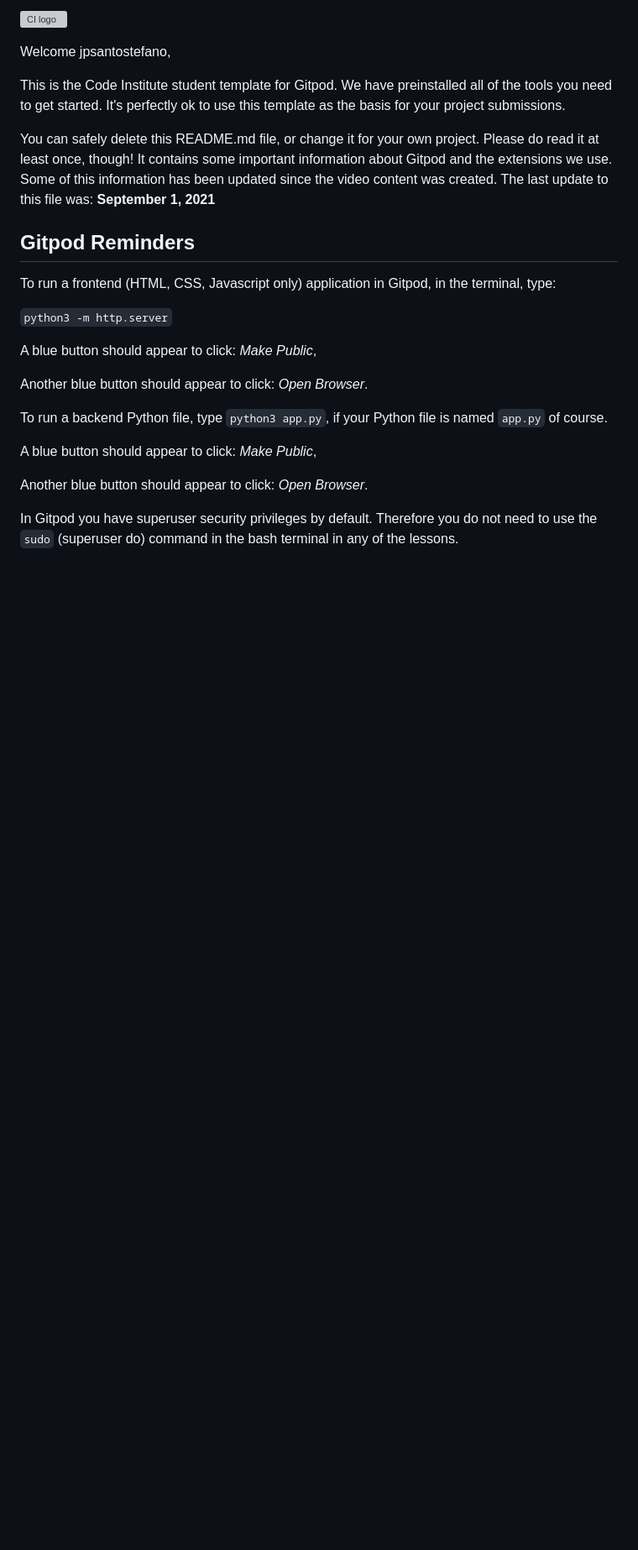
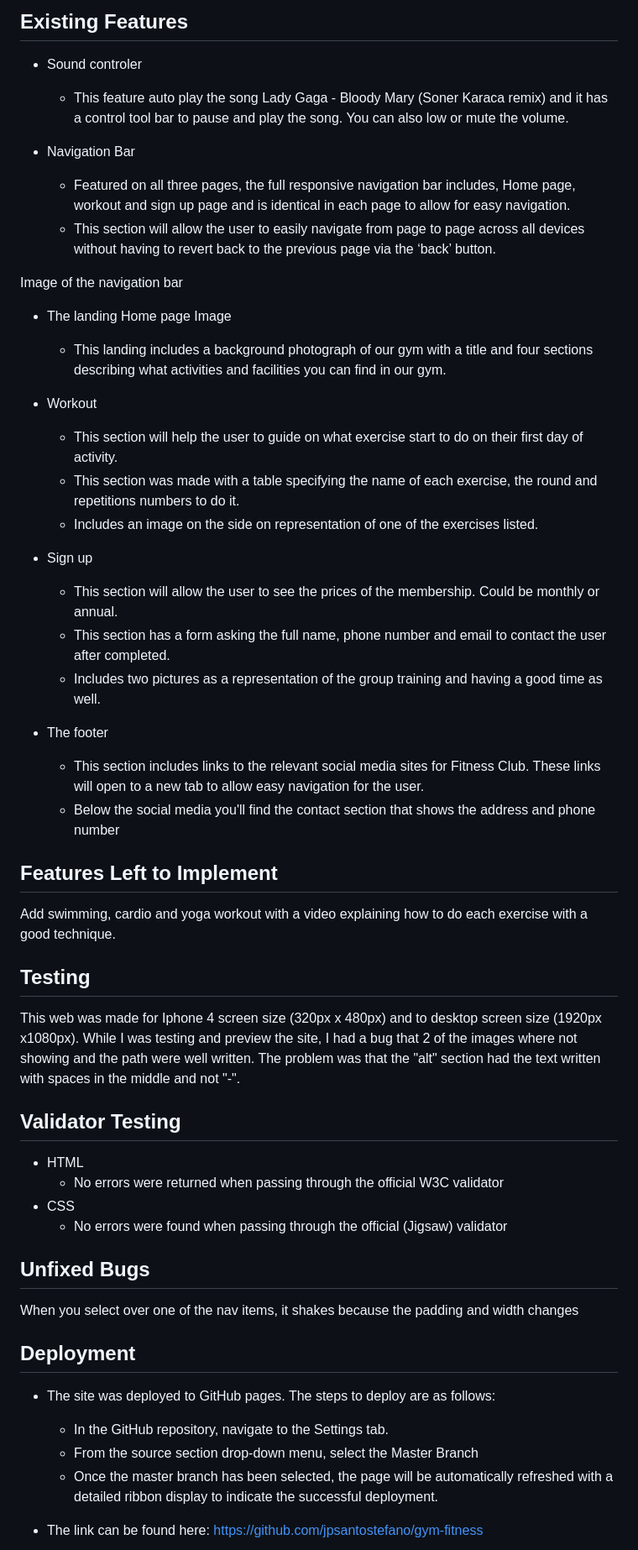
Before and after one commit to jpsantostefano/gym-fitness, a Markdown page: README.md, the part around one of its changes. Shown at 84% size. GitHub-like rendering; blank space fills up the shorter version; grey boxes are pictures that could not be loaded.

```diff
--- a/README.md
+++ b/README.md
@@ -1,26 +1,52 @@
-![CI logo](https://codeinstitute.s3.amazonaws.com/fullstack/ci_logo_small.png)
+## Existing Features
+- Sound controler
+    - This feature auto play the song Lady Gaga - Bloody Mary (Soner Karaca remix) and it has a control tool bar to pause and play the song. You can also low or mute the volume.
 
-Welcome jpsantostefano,
+- Navigation Bar
+    - Featured on all three pages, the full responsive navigation bar includes, Home page, workout and sign up page and is identical in each page to allow for easy navigation.
+    - This section will allow the user to easily navigate from page to page across all devices without having to revert back to the previous page via the ‘back’ button.
 
-This is the Code Institute student template for Gitpod. We have preinstalled all of the tools you need to get started. It's perfectly ok to use this template as the basis for your project submissions.
+Image of the navigation bar
 
-You can safely delete this README.md file, or change it for your own project. Please do read it at least once, though! It contains some important information about Gitpod and the extensions we use. Some of this information has been updated since the video content was created. The last update to this file was: **September 1, 2021**
+- The landing Home page Image
+    - This landing includes a background photograph of our gym with a title and four sections describing what activities and facilities you can find in our gym.
 
-## Gitpod Reminders
+- Workout
+    - This section will help the user to guide on what exercise start to do on their first day of activity.
+    - This section was made with a table specifying  the name of each exercise, the round and repetitions numbers to do it.
+    - Includes an image on the side on representation of one of the exercises listed.
 
-To run a frontend (HTML, CSS, Javascript only) application in Gitpod, in the terminal, type:
+- Sign up
+    - This section will allow the user to see the prices of the membership. Could be monthly or annual.
+    - This section has a form asking the full name, phone number and email to contact the user after completed.
+    - Includes two pictures as a representation of the group training and having a good time as well.
 
-`python3 -m http.server`
+- The footer
+    - This section includes links to the relevant social media sites for Fitness Club. These links will open to a new tab to allow easy navigation for the user.
+    - Below the social media you'll find the contact section that shows the address and phone number
 
-A blue button should appear to click: _Make Public_,
+## Features Left to Implement
+Add swimming, cardio and yoga workout with a video explaining how to do each exercise with a good technique.
 
-Another blue button should appear to click: _Open Browser_.
+## Testing
+This web was made for Iphone 4 screen size (320px x 480px) and to desktop screen size (1920px x1080px).
+While I was testing and preview the site, I had a bug that 2 of the images where not showing and the path were well written. The problem was that the "alt" section had the text written with spaces in the middle and not "-".
 
-To run a backend Python file, type `python3 app.py`, if your Python file is named `app.py` of course.
+## Validator Testing
+- HTML
+    - No errors were returned when passing through the official W3C validator
+- CSS
+    - No errors were found when passing through the official (Jigsaw) validator
 
-A blue button should appear to click: _Make Public_,
+## Unfixed Bugs
+When you select over one of the nav items, it shakes because the padding and width changes
 
-Another blue button should appear to click: _Open Browser_.
+## Deployment
+- The site was deployed to GitHub pages. The steps to deploy are as follows:
+    - In the GitHub repository, navigate to the Settings tab.
+    - From the source section drop-down menu, select the Master Branch
+    - Once the master branch has been selected, the page will be automatically refreshed with a detailed ribbon display to indicate the successful deployment.
 
-In Gitpod you have superuser security privileges by default. Therefore you do not need to use the `sudo` (superuser do) command in the bash terminal in any of the lessons.
+- The link can be found here:
+https://github.com/jpsantostefano/gym-fitness
 
```
Also changed, not shown: other parts of README.md (+9 -80 lines).
